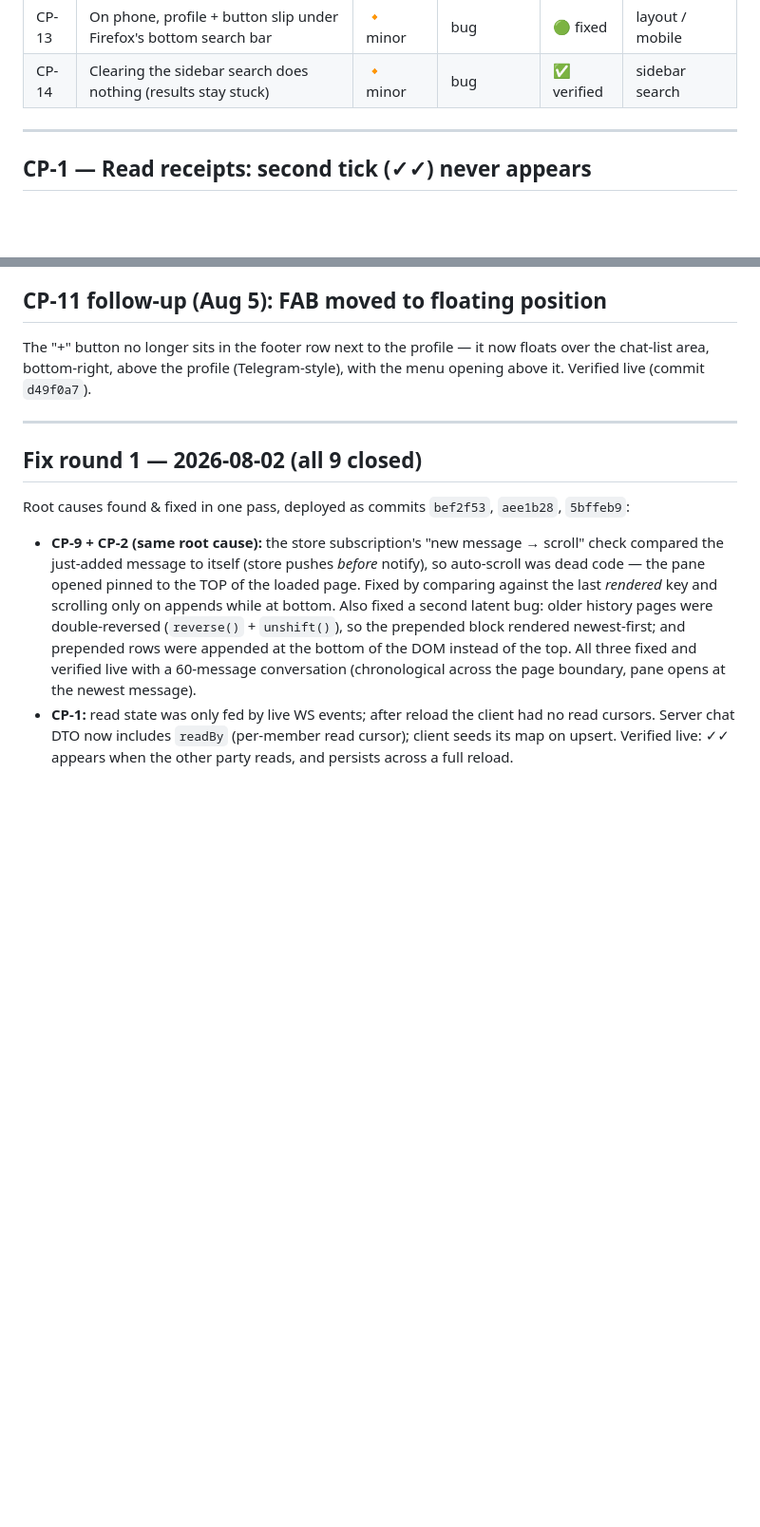
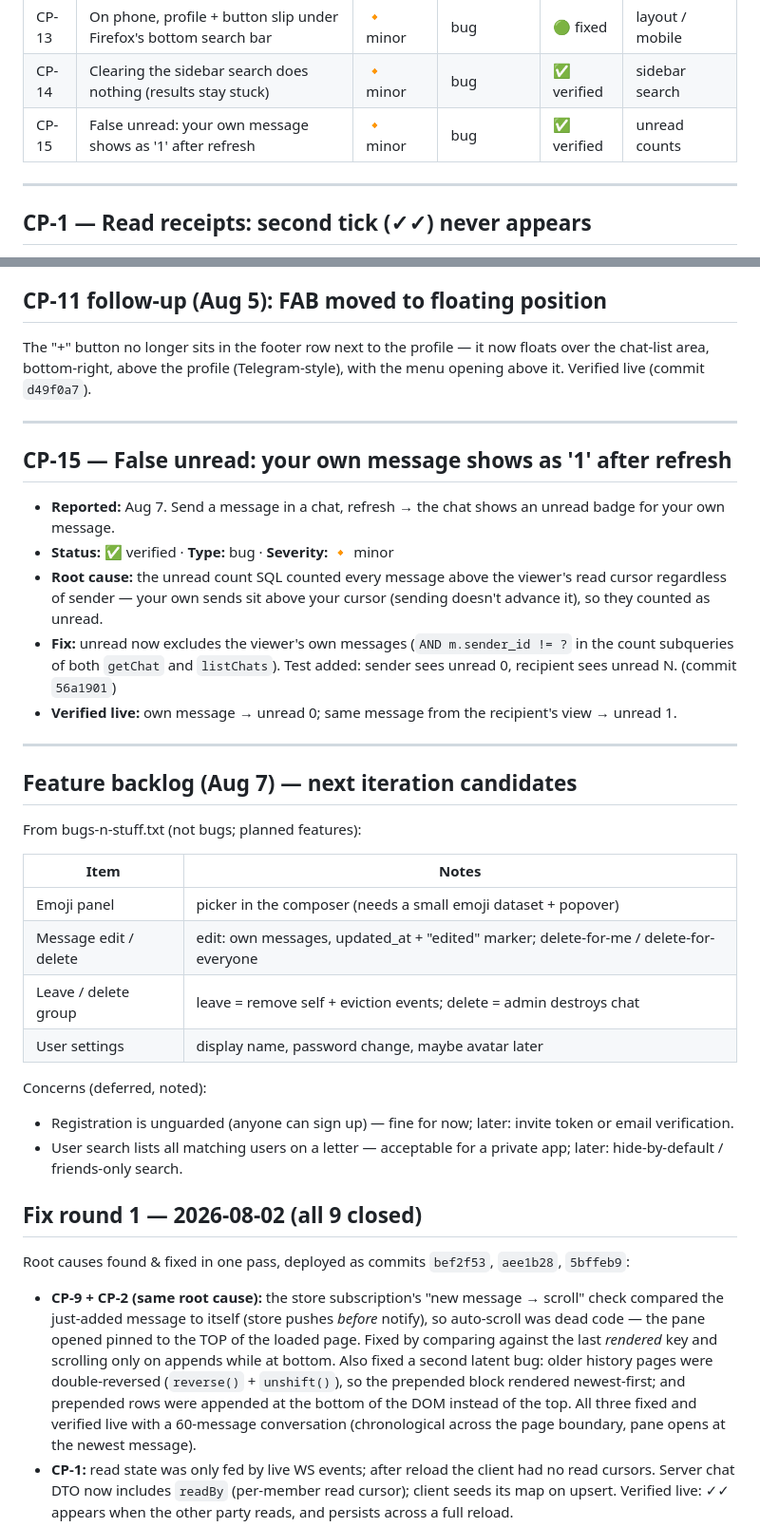
Before and after one commit to XCisCoX/EzChatPulse, a Markdown page: BUGS.md, 2 parts joined by grey strips. Shown at 95% size. GitHub-like rendering; blank space fills up the shorter version.

Commit message:
docs: BUGS.md — close CP-15, add feature backlog + concerns

```diff
--- a/BUGS.md
+++ b/BUGS.md
@@ -22,6 +22,7 @@
 | CP-12 | Persian filename uploaded as mojibake ('ØªÙ…') | 🔸 minor | bug | ✅ verified | uploads |
 | CP-13 | On phone, profile + button slip under Firefox's bottom search bar | 🔸 minor | bug | 🟢 fixed | layout / mobile |
 | CP-14 | Clearing the sidebar search does nothing (results stay stuck) | 🔸 minor | bug | ✅ verified | sidebar search |
+| CP-15 | False unread: your own message shows as '1' after refresh | 🔸 minor | bug | ✅ verified | unread counts |
 
 ---
 
@@ -202,6 +203,40 @@ with the menu opening above it. Verified live (commit `d49f0a7`).
 
 ---
 
+## CP-15 — False unread: your own message shows as '1' after refresh
+
+- **Reported:** Aug 7. Send a message in a chat, refresh → the chat shows an
+  unread badge for your own message.
+- **Status:** ✅ verified · **Type:** bug · **Severity:** 🔸 minor
+- **Root cause:** the unread count SQL counted every message above the viewer's
+  read cursor regardless of sender — your own sends sit above your cursor
+  (sending doesn't advance it), so they counted as unread.
+- **Fix:** unread now excludes the viewer's own messages
+  (`AND m.sender_id != ?` in the count subqueries of both `getChat` and
+  `listChats`). Test added: sender sees unread 0, recipient sees unread N.
+  (commit `56a1901`)
+- **Verified live:** own message → unread 0; same message from the recipient's
+  view → unread 1.
+
+---
+
+## Feature backlog (Aug 7) — next iteration candidates
+
+From bugs-n-stuff.txt (not bugs; planned features):
+
+| Item | Notes |
+|------|-------|
+| Emoji panel | picker in the composer (needs a small emoji dataset + popover) |
+| Message edit / delete | edit: own messages, updated_at + "edited" marker; delete-for-me / delete-for-everyone |
+| Leave / delete group | leave = remove self + eviction events; delete = admin destroys chat |
+| User settings | display name, password change, maybe avatar later |
+
+Concerns (deferred, noted):
+- Registration is unguarded (anyone can sign up) — fine for now; later: invite
+  token or email verification.
+- User search lists all matching users on a letter — acceptable for a private
+  app; later: hide-by-default / friends-only search.
+
 ## Fix round 1 — 2026-08-02 (all 9 closed)
 
 Root causes found & fixed in one pass, deployed as commits `bef2f53`, `aee1b28`, `5bffeb9`:
```
